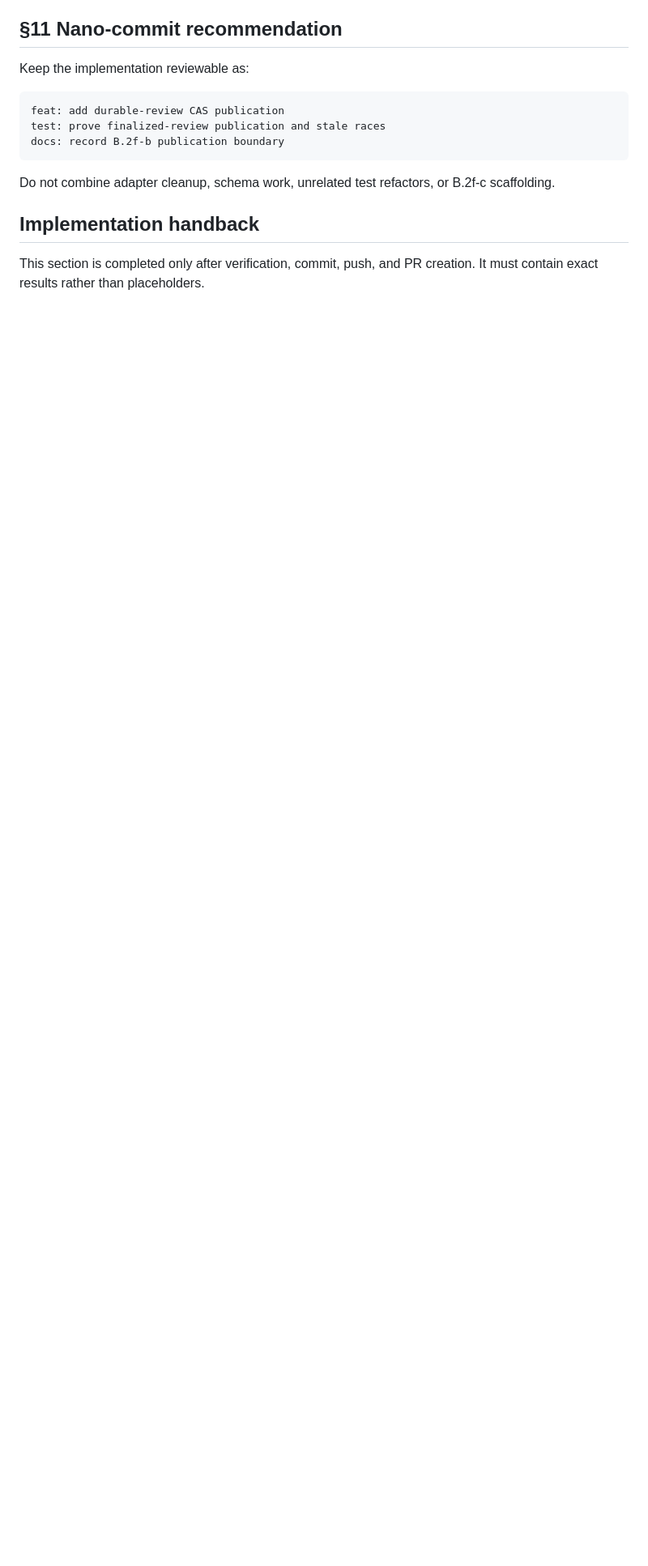
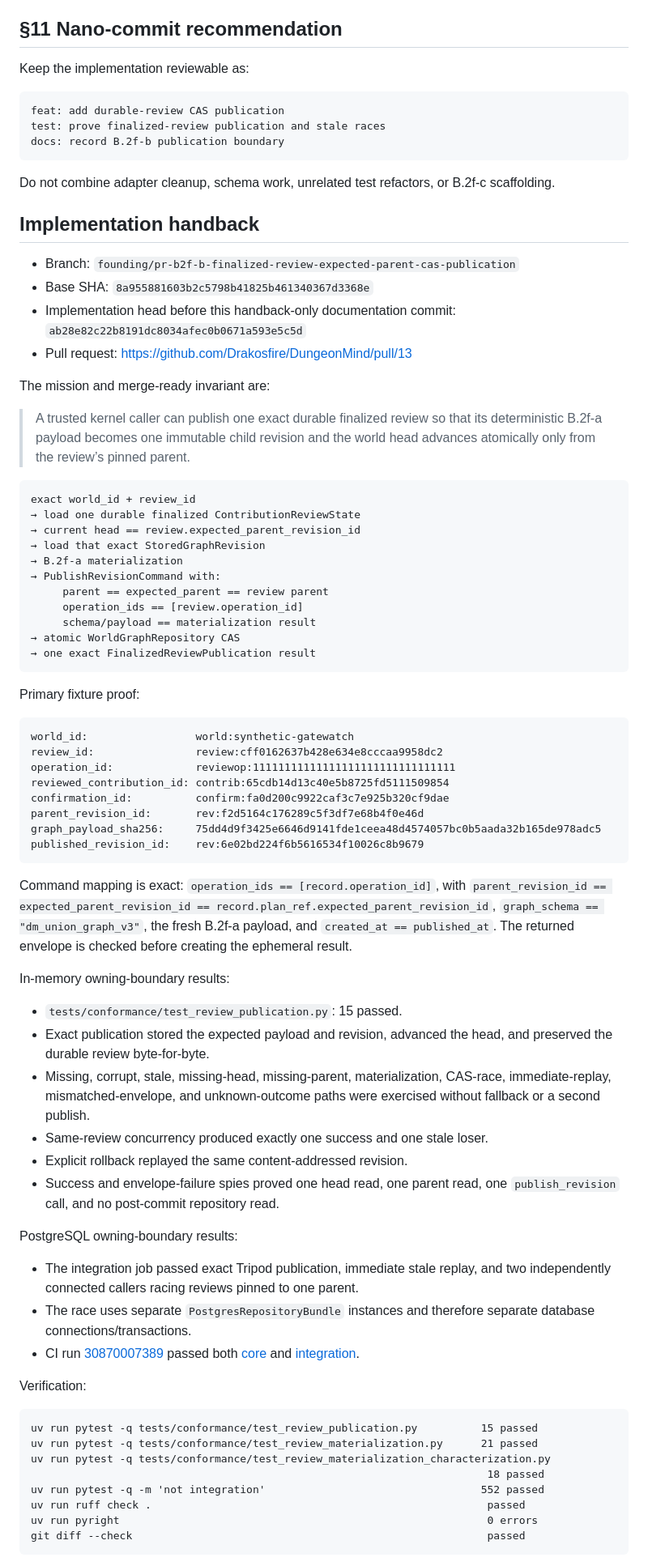
Before and after one commit to Drakosfire/DungeonMind, a Markdown page: Docs/Handoffs/HANDOFF-b2f-b-finalized-review-expected-parent-cas-publication.md, the part around one of its changes. Shown at 81% size. Drawn GitHub-style; blank space fills up the shorter version.

Commit message:
docs: complete B.2f-b implementation handback
Record exact fixture bindings, verification results, CI links, scope, and the remaining B.2f-c boundary.

Co-authored-by: Cursor <cursoragent@cursor.com>

````diff
--- a/Docs/Handoffs/HANDOFF-b2f-b-finalized-review-expected-parent-cas-publication.md
+++ b/Docs/Handoffs/HANDOFF-b2f-b-finalized-review-expected-parent-cas-publication.md
@@ -349,5 +349,85 @@ B.2f-c scaffolding.
 
 ## Implementation handback
 
-This section is completed only after verification, commit, push, and PR
-creation. It must contain exact results rather than placeholders.
+- Branch: `founding/pr-b2f-b-finalized-review-expected-parent-cas-publication`
+- Base SHA: `8a955881603b2c5798b41825b461340367d3368e`
+- Implementation head before this handback-only documentation commit:
+  `ab28e82c22b8191dc8034afec0b0671a593e5c5d`
+- Pull request: https://github.com/Drakosfire/DungeonMind/pull/13
+
+The mission and merge-ready invariant are:
+
+> A trusted kernel caller can publish one exact durable finalized review so that
+> its deterministic B.2f-a payload becomes one immutable child revision and the
+> world head advances atomically only from the review’s pinned parent.
+
+```text
+exact world_id + review_id
+→ load one durable finalized ContributionReviewState
+→ current head == review.expected_parent_revision_id
+→ load that exact StoredGraphRevision
+→ B.2f-a materialization
+→ PublishRevisionCommand with:
+     parent == expected_parent == review parent
+     operation_ids == [review.operation_id]
+     schema/payload == materialization result
+→ atomic WorldGraphRepository CAS
+→ one exact FinalizedReviewPublication result
+```
+
+Primary fixture proof:
+
+```text
+world_id:                 world:synthetic-gatewatch
+review_id:                review:cff0162637b428e634e8cccaa9958dc2
+operation_id:             reviewop:11111111111111111111111111111111
+reviewed_contribution_id: contrib:65cdb14d13c40e5b8725fd5111509854
+confirmation_id:          confirm:fa0d200c9922caf3c7e925b320cf9dae
+parent_revision_id:       rev:f2d5164c176289c5f3df7e68b4f0e46d
+graph_payload_sha256:     75dd4d9f3425e6646d9141fde1ceea48d4574057bc0b5aada32b165de978adc5
+published_revision_id:    rev:6e02bd224f6b5616534f10026c8b9679
+```
+
+Command mapping is exact: `operation_ids == [record.operation_id]`, with
+`parent_revision_id == expected_parent_revision_id == record.plan_ref.expected_parent_revision_id`,
+`graph_schema == "dm_union_graph_v3"`, the fresh B.2f-a payload, and
+`created_at == published_at`. The returned envelope is checked before creating
+the ephemeral result.
+
+In-memory owning-boundary results:
+
+- `tests/conformance/test_review_publication.py`: 15 passed.
+- Exact publication stored the expected payload and revision, advanced the
+  head, and preserved the durable review byte-for-byte.
+- Missing, corrupt, stale, missing-head, missing-parent, materialization,
+  CAS-race, immediate-replay, mismatched-envelope, and unknown-outcome paths
+  were exercised without fallback or a second publish.
+- Same-review concurrency produced exactly one success and one stale loser.
+- Explicit rollback replayed the same content-addressed revision.
+- Success and envelope-failure spies proved one head read, one parent read,
+  one `publish_revision` call, and no post-commit repository read.
+
+PostgreSQL owning-boundary results:
+
+- The integration job passed exact Tripod publication, immediate stale replay,
+  and two independently connected callers racing reviews pinned to one parent.
+- The race uses separate `PostgresRepositoryBundle` instances and therefore
+  separate database connections/transactions.
+- CI run
+  [30870007389](https://github.com/Drakosfire/DungeonMind/actions/runs/30870007389)
+  passed both [core](https://github.com/Drakosfire/DungeonMind/actions/runs/30870007389/job/91869890666)
+  and [integration](https://github.com/Drakosfire/DungeonMind/actions/runs/30870007389/job/91869890689).
+
+Verification:
+
+```text
+uv run pytest -q tests/conformance/test_review_publication.py          15 passed
+uv run pytest -q tests/conformance/test_review_materialization.py      21 passed
+uv run pytest -q tests/conformance/test_review_materialization_characterization.py
+                                                                        18 passed
+uv run pytest -q -m 'not integration'                                  552 passed
+uv run ruff check .                                                     passed
+uv run pyright                                                          0 errors
+git diff --check                                                        passed
+```
+
````
Also changed, not shown: other parts of Docs/Handoffs/HANDOFF-b2f-b-finalized-review-expected-parent-cas-publication.md (+28 -0 lines).
